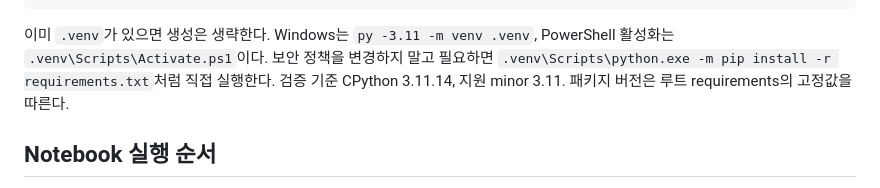
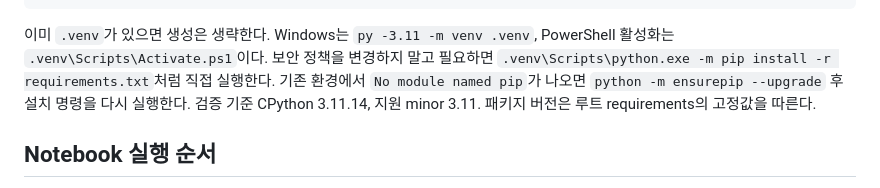
Before and after one commit to smilesjcha/llmops-16week, a Markdown page: week04/lab/README.md, the part around the change. Drawn GitHub-style.

Commit message:
Document pip bootstrap for existing uv-created lab environments

```diff
--- a/week04/lab/README.md
+++ b/week04/lab/README.md
@@ -15,6 +15,7 @@ python -m pytest -q course_labs/tests
 이미 `.venv`가 있으면 생성은 생략한다. Windows는 `py -3.11 -m venv .venv`,
 PowerShell 활성화는 `.venv\Scripts\Activate.ps1`이다. 보안 정책을 변경하지 말고 필요하면
 `.venv\Scripts\python.exe -m pip install -r requirements.txt`처럼 직접 실행한다.
+기존 환경에서 `No module named pip`가 나오면 `python -m ensurepip --upgrade` 후 설치 명령을 다시 실행한다.
 검증 기준 CPython 3.11.14, 지원 minor 3.11. 패키지 버전은 루트 requirements의 고정값을 따른다.
 
 ## Notebook 실행 순서
```
